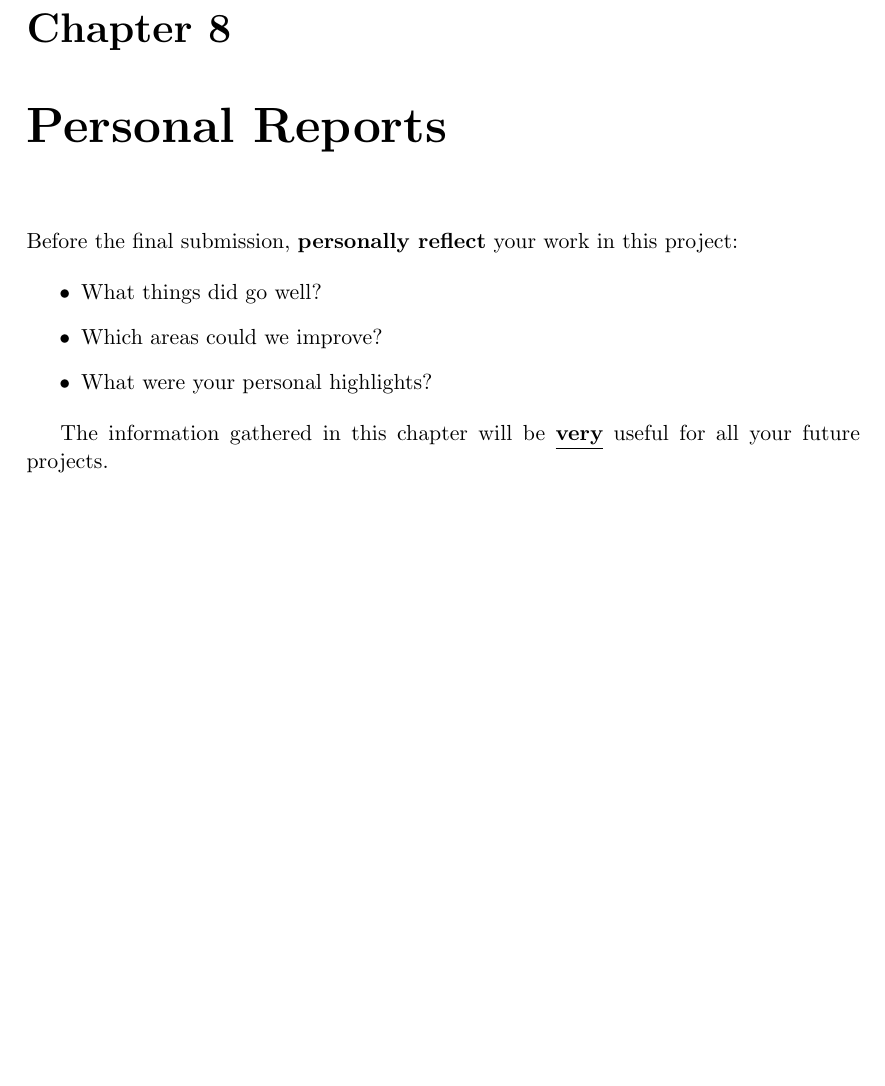
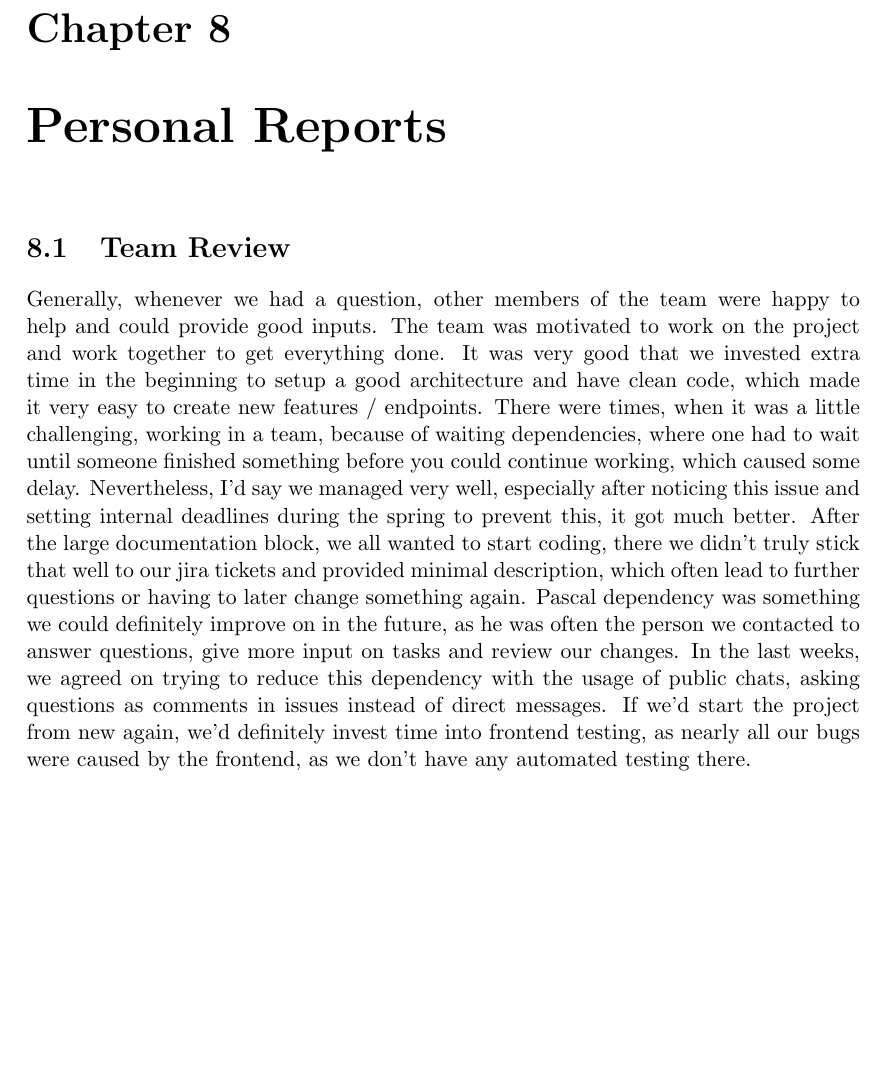
Before and after one commit to PascalHonegger/JassTracker, a LaTeX thesis (Documentation/src/main.tex, which reads Documentation/src/03_project-documentation/04_personal-reports.tex): part of page 47 of 69, cut so that both start at the same text. Compiled offline with pdfLaTeX; a LaTeX package or settings file that is missing is left out.

Commit message:
feat(team review): add team review

```diff
--- a/Documentation/src/03_project-documentation/04_personal-reports.tex
+++ b/Documentation/src/03_project-documentation/04_personal-reports.tex
@@ -1,13 +1,12 @@
 \chapter{Personal Reports}
 
-\instructions{
-    Before the final submission, \textbf{personally reflect} your work in this project:
-
-    \begin{itemize}
-        \item What things did go well?
-        \item Which areas could we improve?
-        \item What were your personal highlights?
-    \end{itemize}
-
-    The information gathered in this chapter will be \textbf{\underline{very}} useful for all your future projects.
-}
+\section{Team Review}
+Generally, whenever we had a question, other members of the team were happy to help and could provide good inputs.
+The team was motivated to work on the project and work together to get everything done.
+It was very good that we invested extra time in the beginning to setup a good architecture and have clean code, which made it very easy to create new features / endpoints.
+There were times, when it was a little challenging, working in a team, because of waiting dependencies, where one had to wait until someone finished something before you could continue working, which caused some delay.
+Nevertheless, I'd say we managed very well, especially after noticing this issue and setting internal deadlines during the spring to prevent this, it got much better.
+After the large documentation block, we all wanted to start coding, there we didn't truly stick that well to our jira tickets and provided minimal description, which often lead to further questions or having to later change something again.
+Pascal dependency was something we could definitely improve on in the future, as he was often the person we contacted to answer questions, give more input on tasks and review our changes.
+In the last weeks, we agreed on trying to reduce this dependency with the usage of public chats, asking questions as comments in issues instead of direct messages.
+If we'd start the project from new again, we'd definitely invest time into frontend testing, as nearly all our bugs were caused by the frontend, as we don't have any automated testing there.
```
